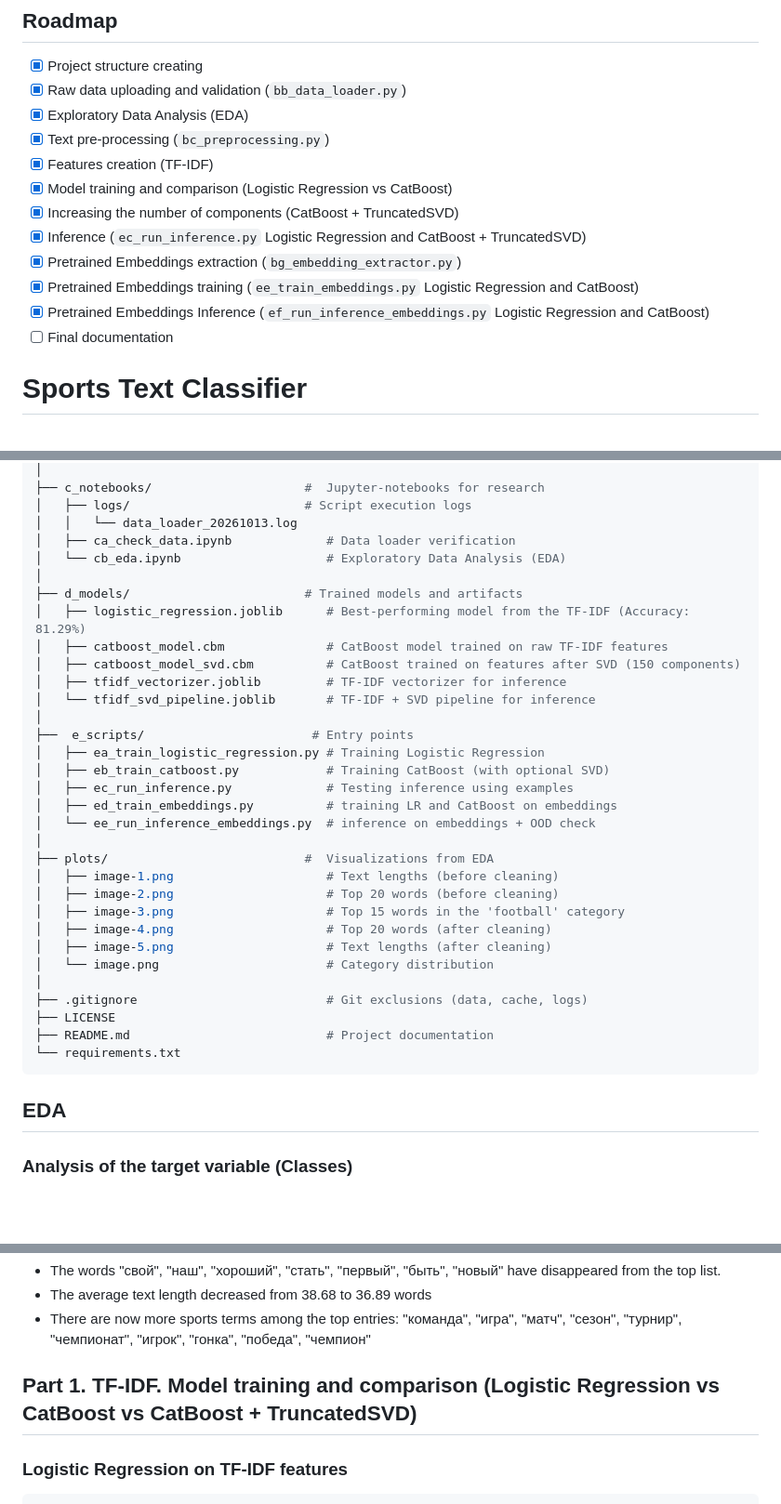
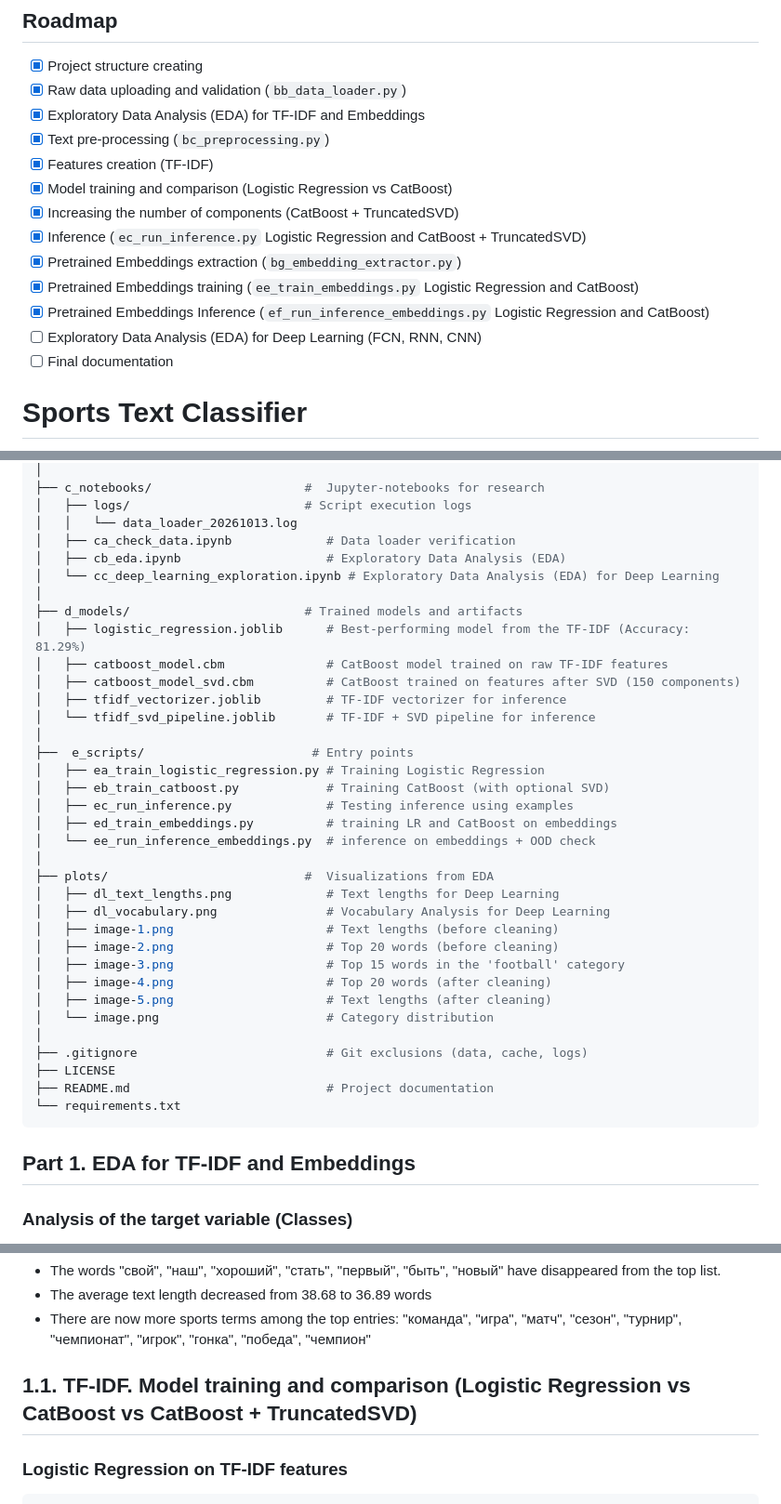
Before and after one commit to VVN8819/nlp_tfidf_logreg_catboost, a Markdown page: README.md, 3 parts joined by grey strips. Shown at 93% size. Rendered like a GitHub page; blank space fills up the shorter version.

Commit message:
features: EDA for Deep Learning

````diff
--- a/README.md
+++ b/README.md
@@ -7,7 +7,7 @@
 
 - [x] Project structure creating
 - [x] Raw data uploading and validation (`bb_data_loader.py`)
-- [x] Exploratory Data Analysis (EDA)
+- [x] Exploratory Data Analysis (EDA) for TF-IDF and Embeddings
 - [x] Text pre-processing (`bc_preprocessing.py`)
 - [x] Features creation (TF-IDF)
 - [x] Model training and comparison (Logistic Regression vs CatBoost)
@@ -16,6 +16,7 @@
 - [x] Pretrained Embeddings extraction (`bg_embedding_extractor.py`)
 - [x] Pretrained Embeddings training (`ee_train_embeddings.py` Logistic Regression and CatBoost)
 - [x] Pretrained Embeddings Inference (`ef_run_inference_embeddings.py` Logistic Regression and CatBoost)
+- [ ] Exploratory Data Analysis (EDA) for Deep Learning (FCN, RNN, CNN)
 - [ ] Final documentation
 
 # Sports Text Classifier
@@ -201,7 +202,8 @@ nlp_tfidf_logreg_catboost/
 │   ├── logs/                        # Script execution logs
 │   │   └── data_loader_20261013.log
 │   ├── ca_check_data.ipynb             # Data loader verification
-│   └── cb_eda.ipynb                    # Exploratory Data Analysis (EDA)
+│   ├── cb_eda.ipynb                    # Exploratory Data Analysis (EDA)
+│   └── cc_deep_learning_exploration.ipynb # Exploratory Data Analysis (EDA) for Deep Learning
 │
 ├── d_models/                        # Trained models and artifacts
 │   ├── logistic_regression.joblib      # Best-performing model from the TF-IDF (Accuracy: 81.29%)
@@ -218,6 +220,8 @@ nlp_tfidf_logreg_catboost/
 │   └── ee_run_inference_embeddings.py  # inference on embeddings + OOD check
 │
 ├── plots/                           #  Visualizations from EDA
+│   ├── dl_text_lengths.png             # Text lengths for Deep Learning
+│   ├── dl_vocabulary.png               # Vocabulary Analysis for Deep Learning
 │   ├── image-1.png                     # Text lengths (before cleaning)
 │   ├── image-2.png                     # Top 20 words (before cleaning)
 │   ├── image-3.png                     # Top 15 words in the 'football' category
@@ -231,7 +235,7 @@ nlp_tfidf_logreg_catboost/
 └── requirements.txt
 ```
 
-## EDA
+## Part 1. EDA for TF-IDF and Embeddings
 ### Analysis of the target variable (Classes)
 1. Perfect balance – All 13 categories have roughly the same number of posts (1,962–2,412). This means we won't have to deal with class imbalance when training the models.
 2. Duplicates removed: 2,966 duplicates (almost 8% of the data) – a good cleaning result.
@@ -288,7 +292,7 @@ Filler words (should be added to the stop-word list):
 - The average text length decreased from 38.68 to 36.89 words
 - There are now more sports terms among the top entries: "команда", "игра", "матч", "сезон", "турнир", "чемпионат", "игрок", "гонка", "победа", "чемпион"
 
-## Part 1. TF-IDF. Model training and comparison (Logistic Regression vs CatBoost vs CatBoost + TruncatedSVD)
+## 1.1. TF-IDF. Model training and comparison (Logistic Regression vs CatBoost vs CatBoost + TruncatedSVD)
 
 ### Logistic Regression on TF-IDF features
 ```bash
````
Also changed, not shown: other parts of README.md (+4 -1 lines), plots/dl_text_lengths.png (added), plots/dl_vocabulary.png (added), 1 other file.
